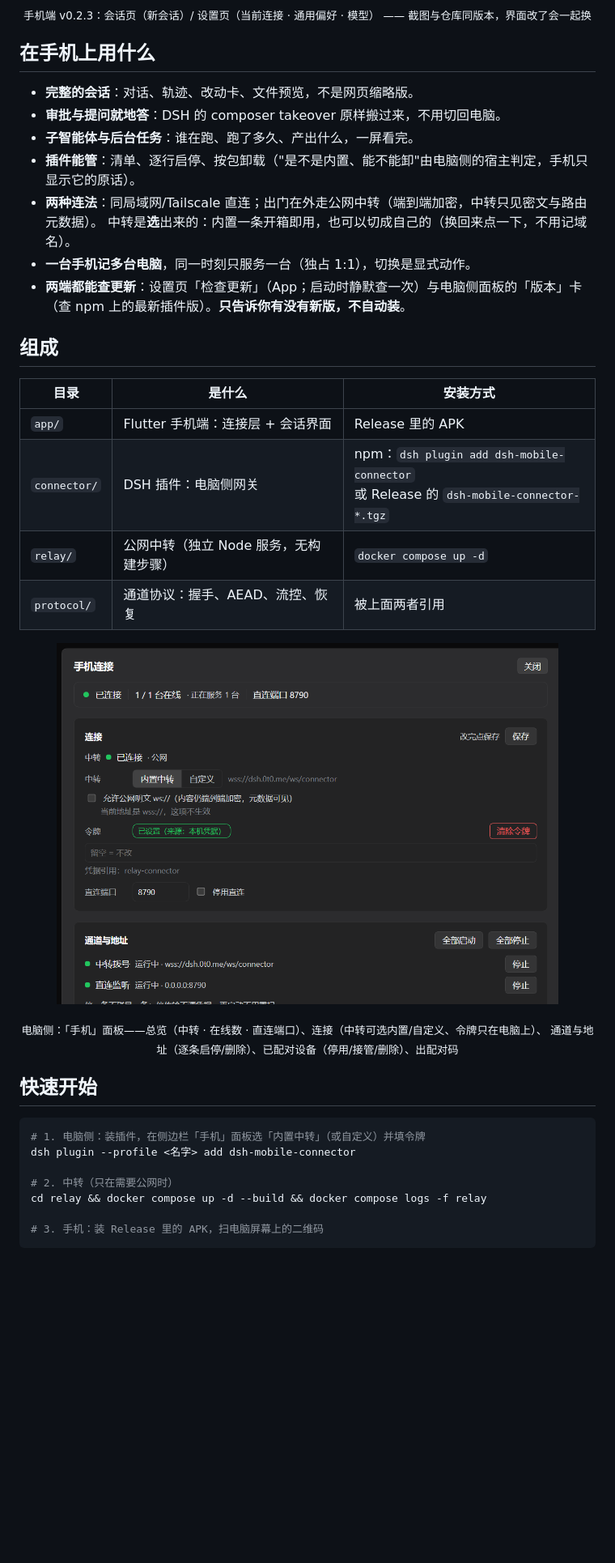
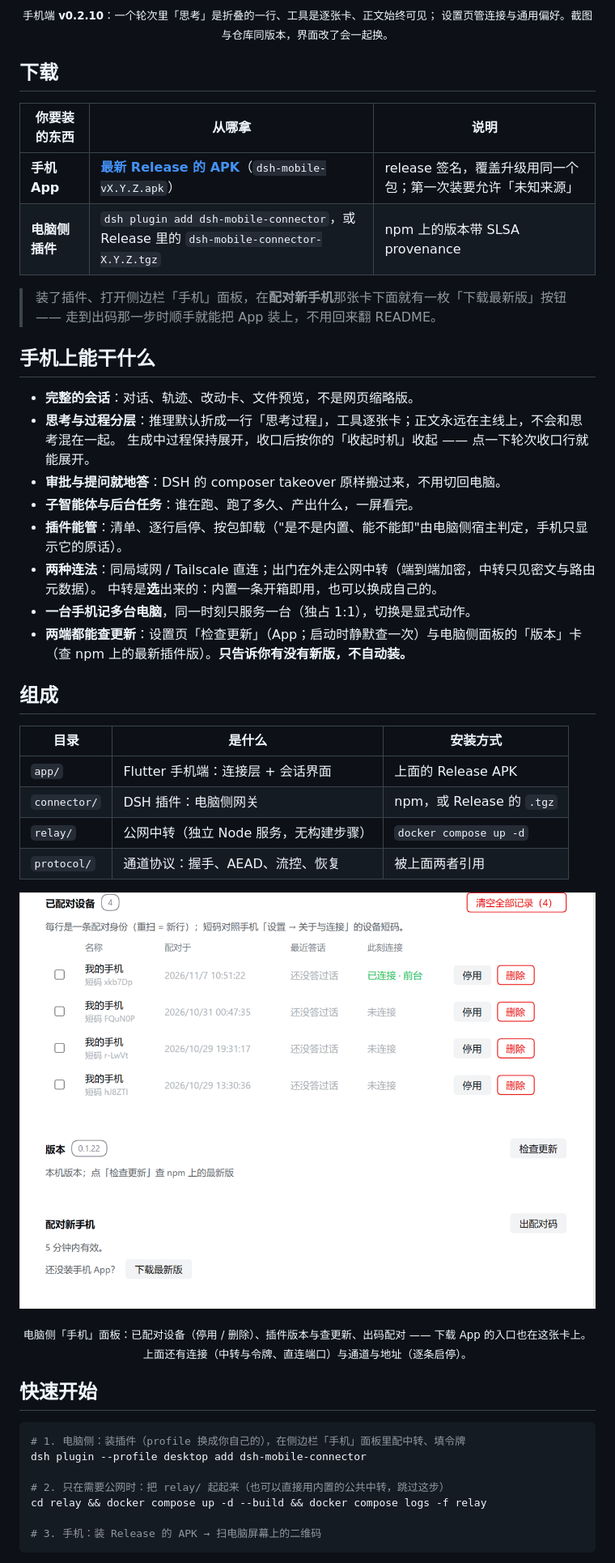
Before and after one commit to Imzl-zl/deepseek-harness-mobile, a Markdown page: README.md, the part around one of its changes. Shown at 81% size. GitHub-like rendering; pictures changed too: docs/assets/plugin-panel.png; blank space fills up the shorter version.

````diff
--- a/README.md
+++ b/README.md
@@ -19,43 +19,55 @@
 </p>
 
-<p align="center"><sub>手机端 v0.2.3：会话页（新会话）/ 设置页（当前连接 · 通用偏好 · 模型）
-—— 截图与仓库同版本，界面改了会一起换</sub></p>
+<p align="center"><sub>手机端 <b>v0.2.10</b>：一个轮次里「思考」是折叠的一行、工具是逐张卡、正文始终可见；
+设置页管连接与通用偏好。截图与仓库同版本，界面改了会一起换。</sub></p>
 
-## 在手机上用什么
+## 下载
+
+| 你要装的东西 | 从哪拿 | 说明 |
+|---|---|---|
+| **手机 App** | [**最新 Release 的 APK**](https://github.com/Imzl-zl/deepseek-harness-mobile/releases/latest)（`dsh-mobile-vX.Y.Z.apk`） | release 签名，覆盖升级用同一个包；第一次装要允许「未知来源」 |
+| **电脑侧插件** | `dsh plugin add dsh-mobile-connector`，或 Release 里的 `dsh-mobile-connector-X.Y.Z.tgz` | npm 上的版本带 SLSA provenance |
+
+> 装了插件、打开侧边栏「手机」面板，在**配对新手机**那张卡下面就有一枚「下载最新版」按钮 ——
+> 走到出码那一步时顺手就能把 App 装上，不用回来翻 README。
+
+## 手机上能干什么
 
 - **完整的会话**：对话、轨迹、改动卡、文件预览，不是网页缩略版。
+- **思考与过程分层**：推理默认折成一行「思考过程」，工具逐张卡；正文永远在主线上，不会和思考混在一起。
+  生成中过程保持展开，收口后按你的「收起时机」收起 —— 点一下轮次收口行就能展开。
 - **审批与提问就地答**：DSH 的 composer takeover 原样搬过来，不用切回电脑。
 - **子智能体与后台任务**：谁在跑、跑了多久、产出什么，一屏看完。
-- **插件能管**：清单、逐行启停、按包卸载（"是不是内置、能不能卸"由电脑侧的宿主判定，手机只显示它的原话）。
-- **两种连法**：同局域网/Tailscale 直连；出门在外走公网中转（端到端加密，中转只见密文与路由元数据）。
-  中转是**选**出来的：内置一条开箱即用，也可以切成自己的（换回来点一下，不用记域名）。
+- **插件能管**：清单、逐行启停、按包卸载（"是不是内置、能不能卸"由电脑侧宿主判定，手机只显示它的原话）。
+- **两种连法**：同局域网 / Tailscale 直连；出门在外走公网中转（端到端加密，中转只见密文与路由元数据）。
+  中转是**选**出来的：内置一条开箱即用，也可以换成自己的。
 - **一台手机记多台电脑**，同一时刻只服务一台（独占 1:1），切换是显式动作。
 - **两端都能查更新**：设置页「检查更新」（App；启动时静默查一次）与电脑侧面板的「版本」卡
-  （查 npm 上的最新插件版）。**只告诉你有没有新版，不自动装**。
+  （查 npm 上的最新插件版）。**只告诉你有没有新版，不自动装。**
 
 ## 组成
 
 | 目录 | 是什么 | 安装方式 |
 |---|---|---|
-| `app/` | Flutter 手机端：连接层 + 会话界面 | Release 里的 APK |
-| `connector/` | DSH 插件：电脑侧网关 | npm：`dsh plugin add dsh-mobile-connector`<br>或 Release 的 `dsh-mobile-connector-*.tgz` |
+| `app/` | Flutter 手机端：连接层 + 会话界面 | 上面的 Release APK |
+| `connector/` | DSH 插件：电脑侧网关 | npm，或 Release 的 `.tgz` |
 | `relay/` | 公网中转（独立 Node 服务，无构建步骤） | `docker compose up -d` |
 | `protocol/` | 通道协议：握手、AEAD、流控、恢复 | 被上面两者引用 |
 
-<p align="center"><img src="docs/assets/plugin-panel.png" alt="电脑侧插件面板" width="620"></p>
+<p align="center"><img src="docs/assets/plugin-panel.png" alt="电脑侧「手机」面板：已配对设备、版本、配对新手机" width="720"></p>
 
-<p align="center"><sub>电脑侧：「手机」面板——总览（中转 · 在线数 · 直连端口）、连接（中转可选内置/自定义、令牌只在电脑上）、
-通道与地址（逐条启停/删除）、已配对设备（停用/接管/删除）、出配对码</sub></p>
+<p align="center"><sub>电脑侧「手机」面板：已配对设备（停用 / 删除）、插件版本与查更新、出码配对 ——
+下载 App 的入口也在这张卡上。上面还有连接（中转与令牌、直连端口）与通道与地址（逐条启停）。</sub></p>
 
 ## 快速开始
 
 ```bash
-# 1. 电脑侧：装插件，在侧边栏「手机」面板选「内置中转」（或自定义）并填令牌
-dsh plugin --profile <名字> add dsh-mobile-connector
+# 1. 电脑侧：装插件（profile 换成你自己的），在侧边栏「手机」面板里配中转、填令牌
+dsh plugin --profile desktop add dsh-mobile-connector
 
-# 2. 中转（只在需要公网时）
+# 2. 只在需要公网时：把 relay/ 起起来（也可以直接用内置的公共中转，跳过这步）
 cd relay && docker compose up -d --build && docker compose logs -f relay
 
-# 3. 手机：装 Release 里的 APK，扫电脑屏幕上的二维码
+# 3. 手机：装 Release 的 APK → 扫电脑屏幕上的二维码
 ```
 
````
Also changed, not shown: other parts of README.md (+12 -10 lines), docs/cookbook/release.md (+1 -1 lines), memory.md (+4 -0 lines), 5 other files.
